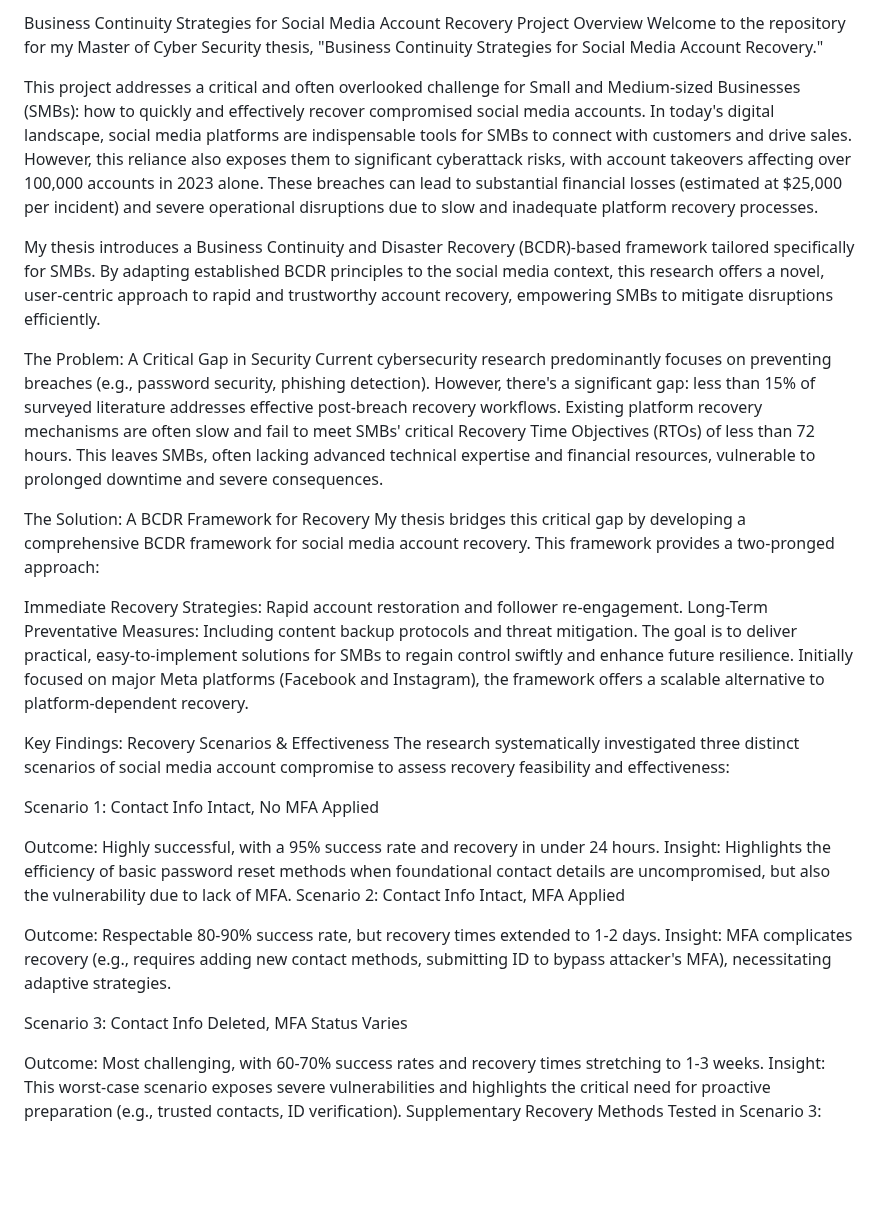
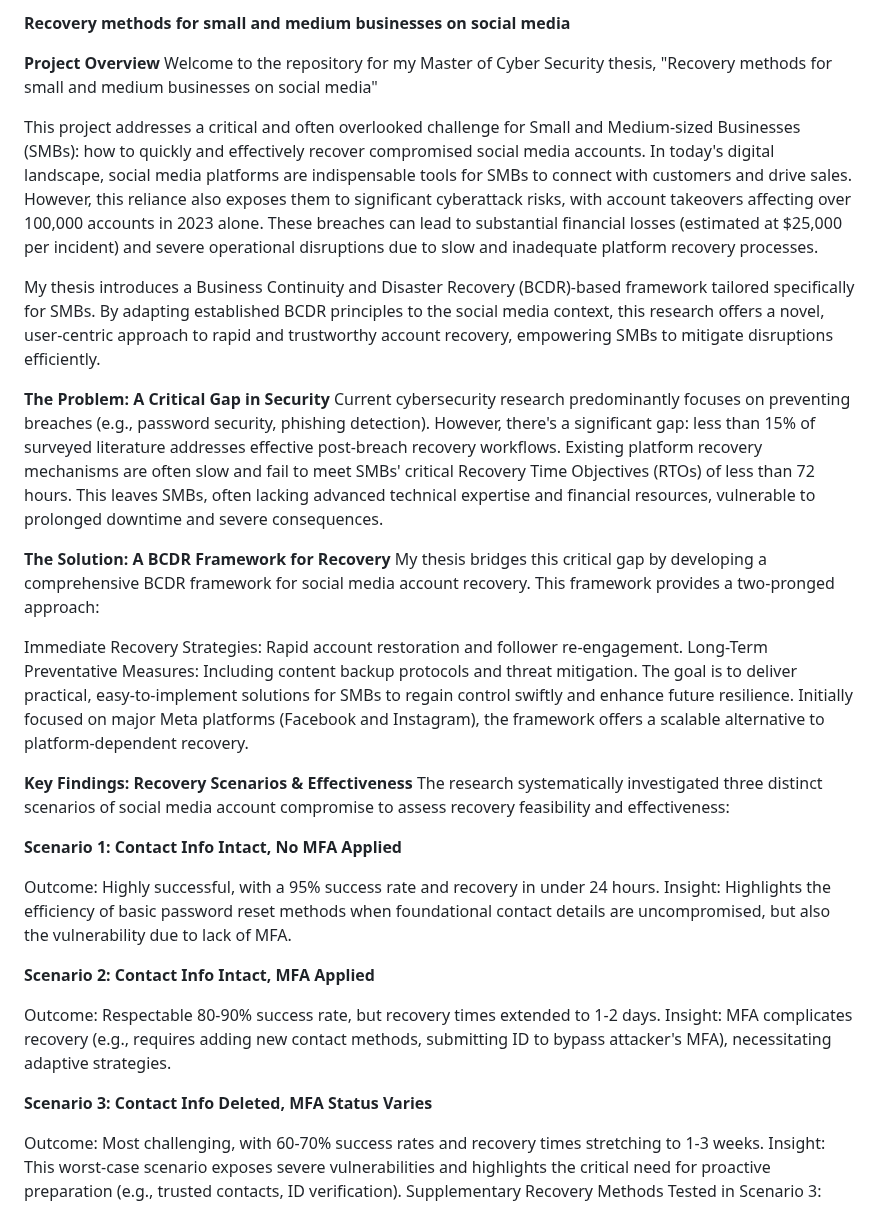
Before and after one commit to Cyberfoool/Facebook-Hacked-Account-Recovery, a Markdown page: README.md, the part around one of its changes. Rendered like a GitHub page; blank space fills up the shorter version.

```diff
--- a/README.md
+++ b/README.md
@@ -1,6 +1,7 @@
-Business Continuity Strategies for Social Media Account Recovery
-Project Overview
-Welcome to the repository for my Master of Cyber Security thesis, "Business Continuity Strategies for Social Media Account Recovery."
+**Recovery methods for small and medium businesses on social media**
+
+**Project Overview**
+Welcome to the repository for my Master of Cyber Security thesis, "Recovery methods for small and medium businesses on social media"
 
 This project addresses a critical and often overlooked challenge for Small and Medium-sized Businesses (SMBs): how to quickly and effectively recover compromised social media accounts. In today's digital landscape, social media platforms are indispensable tools for SMBs to connect with customers and drive sales.  However, this reliance also exposes them to significant cyberattack risks, with account takeovers affecting over 100,000 accounts in 2023 alone.  These breaches can lead to substantial financial losses (estimated at $25,000 per incident) and severe operational disruptions due to slow and inadequate platform recovery processes.
 
@@ -9,14 +10,14 @@ This project addresses a critical and often overlooked challenge for Small and M
 My thesis introduces a Business Continuity and Disaster Recovery (BCDR)-based framework tailored specifically for SMBs.  By adapting established BCDR principles to the social media context, this research offers a novel, user-centric approach to rapid and trustworthy account recovery, empowering SMBs to mitigate disruptions efficiently.
 
 
-The Problem: A Critical Gap in Security
+**The Problem: A Critical Gap in Security**
 Current cybersecurity research predominantly focuses on preventing breaches (e.g., password security, phishing detection). However, there's a significant gap: less than 15% of surveyed literature addresses effective post-breach recovery workflows.  Existing platform recovery mechanisms are often slow and fail to meet SMBs' critical Recovery Time Objectives (RTOs) of less than 72 hours.  This leaves SMBs, often lacking advanced technical expertise and financial resources, vulnerable to prolonged downtime and severe consequences.
 
 
 
 
 
-The Solution: A BCDR Framework for Recovery
+**The Solution: A BCDR Framework for Recovery**
 My thesis bridges this critical gap by developing a comprehensive BCDR framework for social media account recovery.  This framework provides a two-pronged approach:
 
 Immediate Recovery Strategies: Rapid account restoration and follower re-engagement.
@@ -25,19 +26,20 @@ The goal is to deliver practical, easy-to-implement solutions for SMBs to regain
 
 
 
-Key Findings: Recovery Scenarios & Effectiveness
+**Key Findings: Recovery Scenarios & Effectiveness**
 The research systematically investigated three distinct scenarios of social media account compromise to assess recovery feasibility and effectiveness:
 
-Scenario 1: Contact Info Intact, No MFA Applied
+**Scenario 1: Contact Info Intact, No MFA Applied**
 
 Outcome: Highly successful, with a 95% success rate and recovery in under 24 hours.
 Insight: Highlights the efficiency of basic password reset methods when foundational contact details are uncompromised, but also the vulnerability due to lack of MFA.
-Scenario 2: Contact Info Intact, MFA Applied
+
+**Scenario 2: Contact Info Intact, MFA Applied**
 
 Outcome: Respectable 80-90% success rate, but recovery times extended to 1-2 days.
 Insight: MFA complicates recovery (e.g., requires adding new contact methods, submitting ID to bypass attacker's MFA), necessitating adaptive strategies.
 
-Scenario 3: Contact Info Deleted, MFA Status Varies
+**Scenario 3: Contact Info Deleted, MFA Status Varies**
 
 Outcome: Most challenging, with 60-70% success rates and recovery times stretching to 1-3 weeks.
 Insight: This worst-case scenario exposes severe vulnerabilities and highlights the critical need for proactive preparation (e.g., trusted contacts, ID verification).
```
Also changed, not shown: other parts of README.md (+2 -1 lines).
